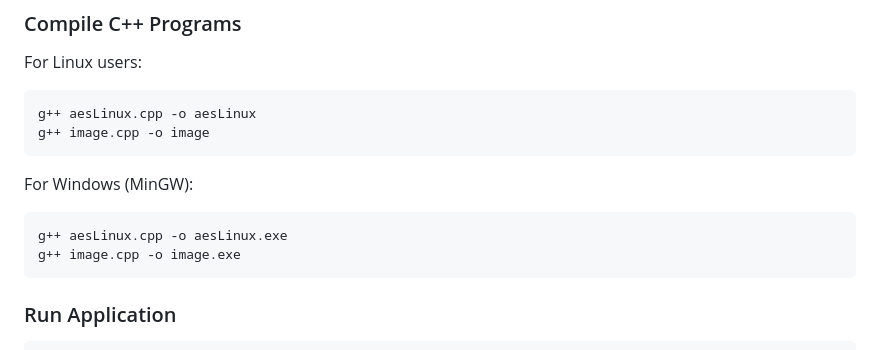
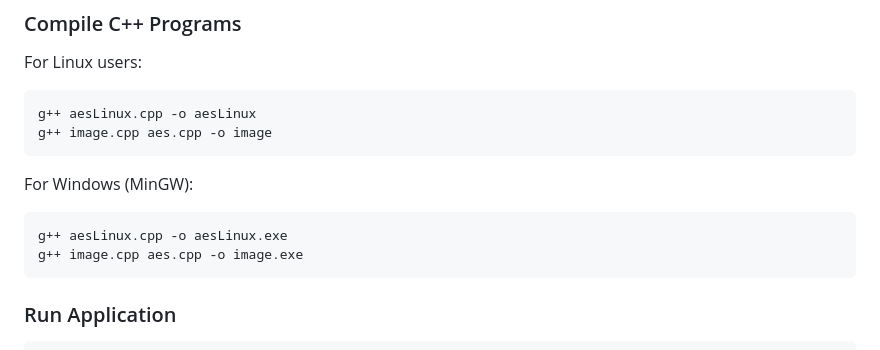
Before and after one commit to PRahul28/aes-256-encryption-web-app, a Markdown page: README.md, the part around the change. Drawn GitHub-style.

Commit message:
Updated compilation logic

````diff
--- a/README.md
+++ b/README.md
@@ -191,13 +191,13 @@ pip install -r requirements.txt
 For Linux users:
 ```bash
 g++ aesLinux.cpp -o aesLinux
-g++ image.cpp -o image
+g++ image.cpp aes.cpp -o image
 ```
 
 For Windows (MinGW):
 ```bash
 g++ aesLinux.cpp -o aesLinux.exe
-g++ image.cpp -o image.exe
+g++ image.cpp aes.cpp -o image.exe
 ```
 
 ### Run Application
````
